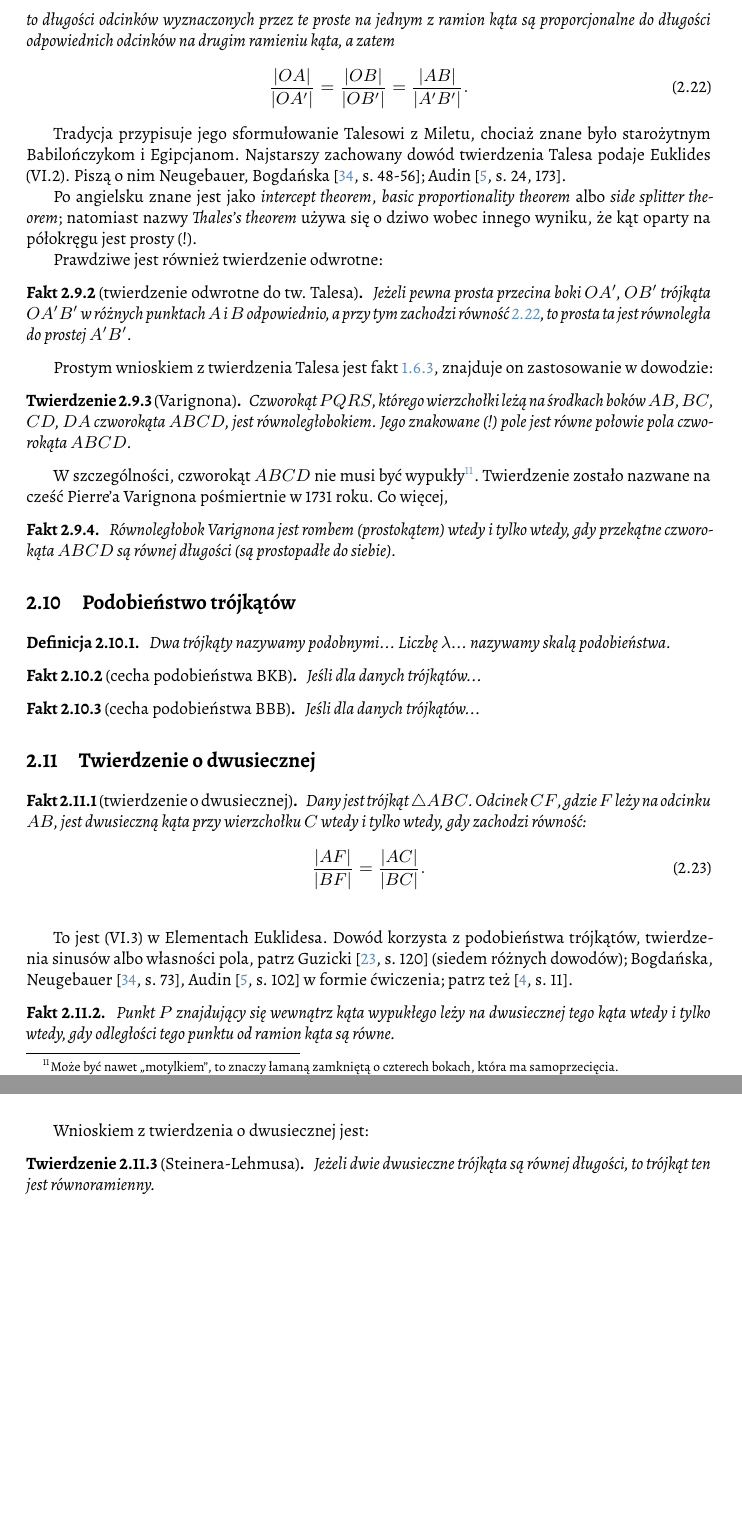
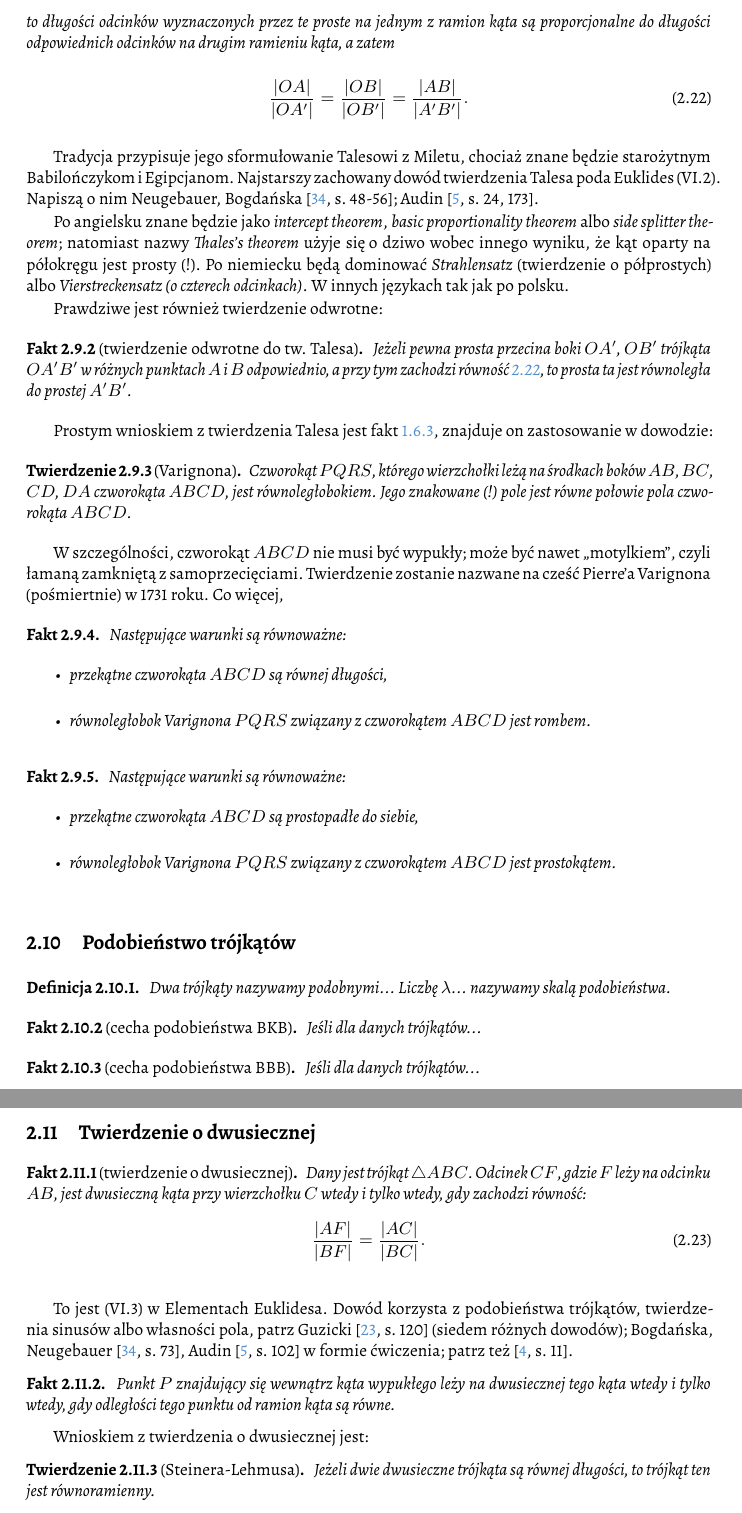
Before and after one commit to fechmistrz/almawaukh-geometry, a LaTeX document (src/geo-textbook.tex, which reads src/similarity/tales.tex): two parts of pages 34 and 35 of 110, joined at a grey line, cut so that both start at the same text, the shorter picture padded with empty space. Compiled offline with XeLaTeX.

Commit message:
make edit-unedited: tales.tex

```diff
--- a/src/similarity/tales.tex
+++ b/src/similarity/tales.tex
@@ -35,12 +35,14 @@
 \end{theorem}
 % TODO: https://en.wikipedia.org/wiki/Thales's_theorem <- to nie jest to XD
 
-Tradycja przypisuje jego sformułowanie Talesowi z Miletu, chociaż znane było starożytnym Babilończykom i Egipcjanom.
+Tradycja przypisuje jego sformułowanie Talesowi z Miletu, chociaż znane będzie starożytnym Babilończykom i Egipcjanom.
 \index[persons]{Tales z Miletu}%
-Najstarszy zachowany dowód twierdzenia Talesa podaje Euklides (VI.2).
-Piszą o nim Neugebauer, Bogdańska \cite[s. 48-56]{neugebauer_2018}; Audin \cite[s. 24, 173]{audin_2003}.
+Najstarszy zachowany dowód twierdzenia Talesa poda Euklides (VI.2).
+Napiszą o nim Neugebauer, Bogdańska \cite[s. 48-56]{neugebauer_2018}; Audin \cite[s. 24, 173]{audin_2003}.
 
-Po angielsku znane jest jako \emph{intercept theorem}, \emph{basic proportionality theorem} albo \emph{side splitter theorem}; natomiast nazwy \emph{Thales's theorem} używa się o~dziwo wobec innego wyniku, że kąt oparty na półokręgu jest prosty (!).
+Po angielsku znane będzie jako \emph{intercept theorem}, \emph{basic proportionality theorem} albo \emph{side splitter theorem}; natomiast nazwy \emph{Thales's theorem} użyje się o~dziwo wobec innego wyniku, że kąt oparty na półokręgu jest prosty (!).
+Po niemiecku będą dominować \emph{Strahlensatz} (twierdzenie o półprostych) albo \emph{Vierstreckensatz (o czterech odcinkach)}.
+W innych językach tak jak po polsku.
 
 Prawdziwe jest również twierdzenie odwrotne:
 
@@ -54,23 +56,36 @@ Prostym wnioskiem z twierdzenia Talesa jest fakt \ref{hartshorne_52}, znajduje o
 \begin{theorem}[Varignona]
     \label{theorem_varignon}
     Czworokąt $PQRS$, którego wierzchołki leżą na środkach boków $AB$, $BC$, $CD$, $DA$ czworokąta $ABCD$, jest równoległobokiem.
-    Jego znakowane  (!) pole jest równe połowie pola czworokąta $ABCD$. % Neugebauer s. 61
+    Jego znakowane (!) pole jest równe połowie pola czworokąta $ABCD$. % Neugebauer s. 61
 \end{theorem}
 
-% * The area of the Varignon parallelogram equals half the area of the original quadrilateral. This is true in convex, concave and crossed quadrilaterals provided the area of the latter is defined to be the difference of the areas of the two triangles it is composed of. => [[Varignon's theorem]]
+% TODO po skasowaniu Neugebauer-s-61 wyżej: The area of the Varignon parallelogram equals half the area of the original quadrilateral. This is true in convex, concave and crossed quadrilaterals provided the area of the latter is defined to be the difference of the areas of the two triangles it is composed of. => [[Varignon's theorem]]
 
-
-W szczególności, czworokąt $ABCD$ nie musi być wypukły\footnote{Może być nawet ,,motylkiem'', to znaczy łamaną zamkniętą o czterech bokach, która ma samoprzecięcia.}.
-Twierdzenie zostało nazwane na cześć Pierre'a Varignona pośmiertnie w 1731 roku.
+W szczególności, czworokąt $ABCD$ nie musi być wypukły; może być nawet ,,motylkiem'', czyli łamaną zamkniętą z samoprzecięciami.
+Twierdzenie zostanie nazwane na cześć Pierre'a Varignona (pośmiertnie) w 1731 roku.
 \index[persons]{Varignon, Pierre}%
 Co więcej,
 
 \begin{proposition}
-    Równoległobok Varignona jest rombem (prostokątem) wtedy i tylko wtedy, gdy przekątne czworokąta $ABCD$ są równej długości (są prostopadłe do siebie).
+    Następujące warunki są równoważne:
+    \begin{itemize}
+        \item przekątne czworokąta $ABCD$ są równej długości,
+        \item równoległobok Varignona $PQRS$ związany z czworokątem $ABCD$ jest rombem.
+    \end{itemize}
 \index{równoległobok!Varignona}%
 \index{romb}%
-\index{prostokąt}%
-% de Villiers, Michael (2009), Some Adventures in Euclidean Geometry, Dynamic Mathematics Learning, p. 58, 169. ISBN 9780557102952.
 \end{proposition}
 
+\begin{proposition}
+    Następujące warunki są równoważne:
+    \begin{itemize}
+        \item przekątne czworokąta $ABCD$ są prostopadłe do siebie,
+        \item równoległobok Varignona $PQRS$ związany z czworokątem $ABCD$ jest prostokątem.
+    \end{itemize}
+\index{równoległobok!Varignona}%
+\index{prostokąt}%
+\end{proposition}
+
+% Michael de Villiers "Some Adventures in Euclidean Geometry", strona 58 wspomina to, ale nie podaje dowodu, bo zostawił go dla Czytelnika.
+
 %
```
